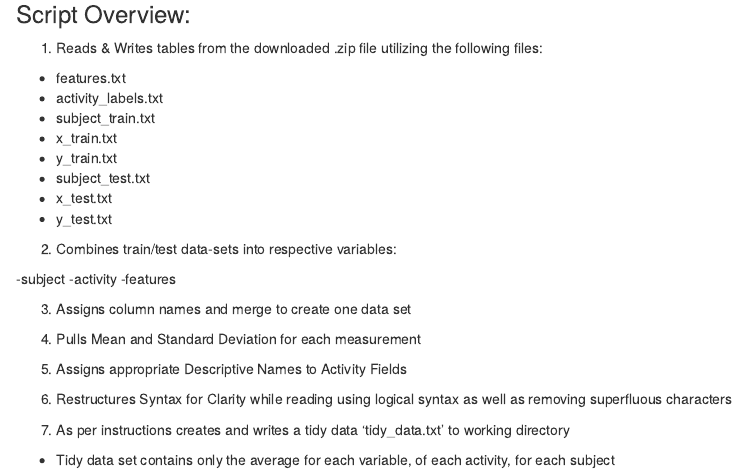
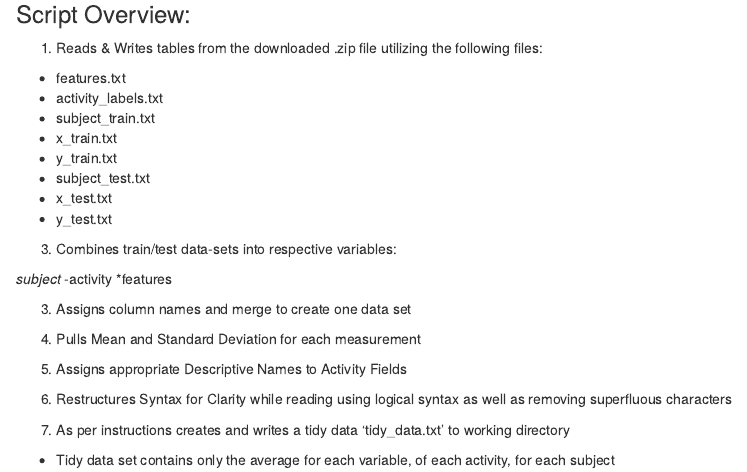
Before and after one commit to Dirghalli92/Getting_And_Cleaning_Data_CourseProject, an R Markdown document (Code_Book.Rmd): the page in a window 1100 px wide, from 380 px down. Rendered offline with R 4.5, knitr and Pandoc, with nearby package versions.

Commit message:
Update Code_Book.Rmd

```diff
--- a/Code_Book.Rmd
+++ b/Code_Book.Rmd
@@ -21,20 +21,20 @@ Description of information provided in Data-Set
 
 1. Reads & Writes tables from the downloaded .zip file utilizing the following files:
 
-- features.txt
-- activity_labels.txt
-- subject_train.txt
-- x_train.txt
-- y_train.txt
-- subject_test.txt
-- x_test.txt
-- y_test.txt
+* features.txt
+* activity_labels.txt
+* subject_train.txt
+* x_train.txt
+* y_train.txt
+* subject_test.txt
+* x_test.txt
+* y_test.txt
 
-2. Combines train/test data-sets into respective variables:
+3. Combines train/test data-sets into respective variables:
 
--subject
--activity
--features
+*subject
+*-activity
+*features
 
 3. Assigns column names and merge to create one data set
 
@@ -45,4 +45,4 @@ Description of information provided in Data-Set
 6. Restructures Syntax for Clarity while reading using logical syntax as well as removing superfluous characters
 
 7. As per instructions creates and writes a tidy data 'tidy_data.txt' to working directory
-- Tidy data set contains only the average for each variable, of each activity, for each subject
+* Tidy data set contains only the average for each variable, of each activity, for each subject
```
